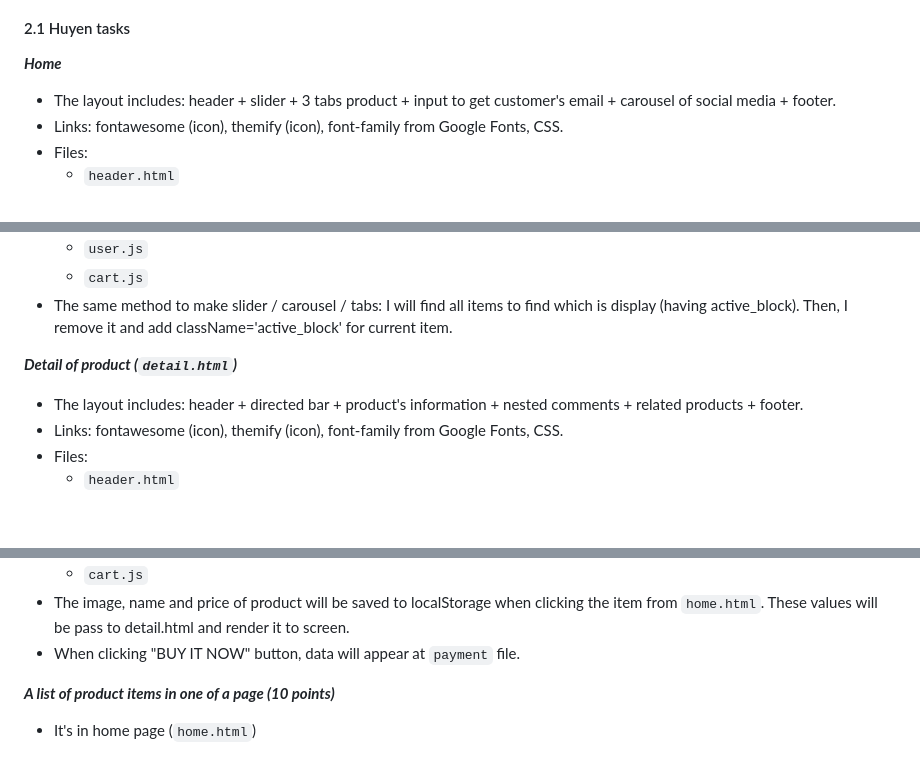
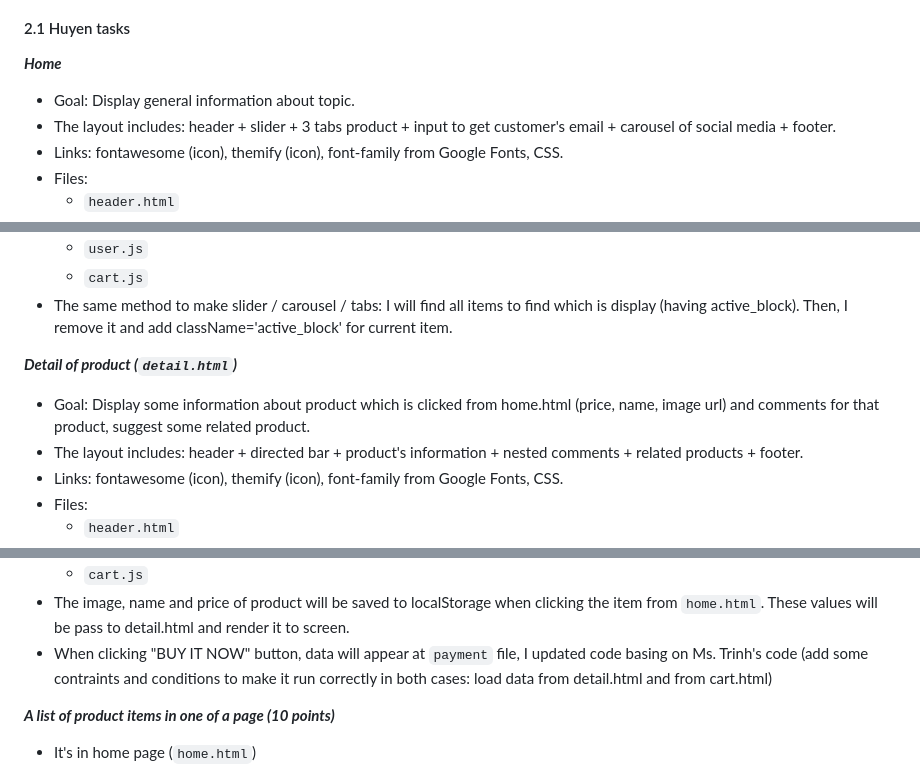
Before and after one commit to thhuyen/Landing-Page-Ceramic, a Markdown page: README.md, 3 parts joined by grey strips. GitHub-like rendering; blank space fills up the shorter version.

```diff
--- a/README.md
+++ b/README.md
@@ -81,7 +81,7 @@
 #### 2.1 Huyen tasks
 
 _**Home**_
-
+- Goal: Display general information about topic.
 - The layout includes: header + slider + 3 tabs product + input to get customer's email + carousel of social media + footer.
 - Links: fontawesome (icon), themify (icon), font-family from Google Fonts, CSS.
 - Files:
@@ -99,6 +99,7 @@ _**Home**_
 - The same method to make slider / carousel / tabs: I will find all items to find which is display (having active_block). Then, I remove it and add className='active_block' for current item.
 
 _**Detail of product (`detail.html`)**_
+- Goal: Display some information about product which is clicked from home.html (price, name, image url) and comments for that product, suggest some related product.
 - The layout includes: header + directed bar + product's information + nested comments + related products + footer.
 - Links: fontawesome (icon), themify (icon), font-family from Google Fonts, CSS.
 - Files:
@@ -113,7 +114,7 @@ _**Detail of product (`detail.html`)**_
   - `user.js`
   - `cart.js`
 - The image, name and price of product will be saved to localStorage when clicking the item from `home.html`. These values will be pass to detail.html and render it to screen.
-- When clicking "BUY IT NOW" button, data will appear at `payment` file.
+- When clicking "BUY IT NOW" button, data will appear at `payment` file, I updated code basing on Ms. Trinh's code (add some contraints and conditions to make it run correctly in both cases: load data from detail.html and from cart.html)
 
 _**A list of product items in one of a page (10 points)**_
   - It's in home page (`home.html`)
```
Also changed, not shown: other parts of README.md (+4 -0 lines).
